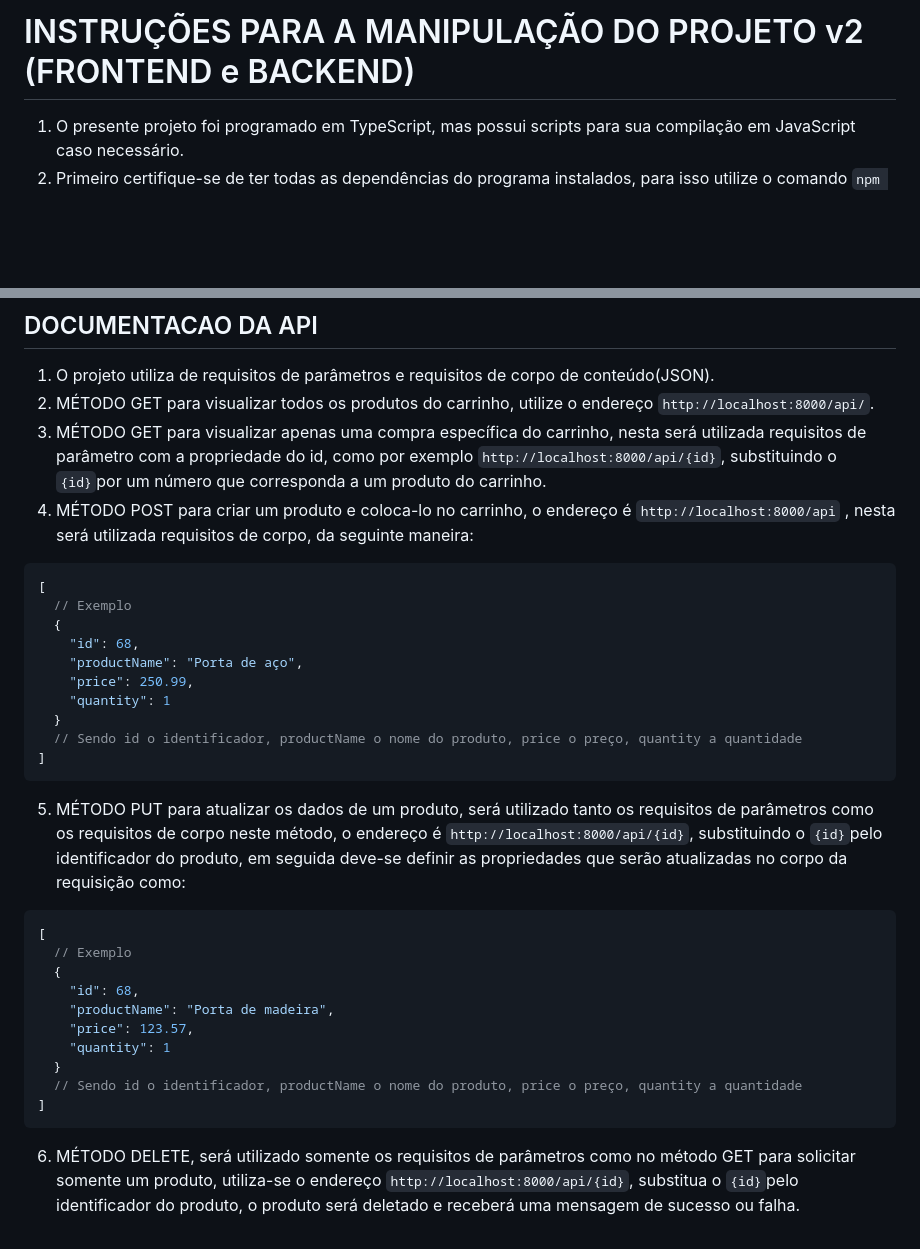
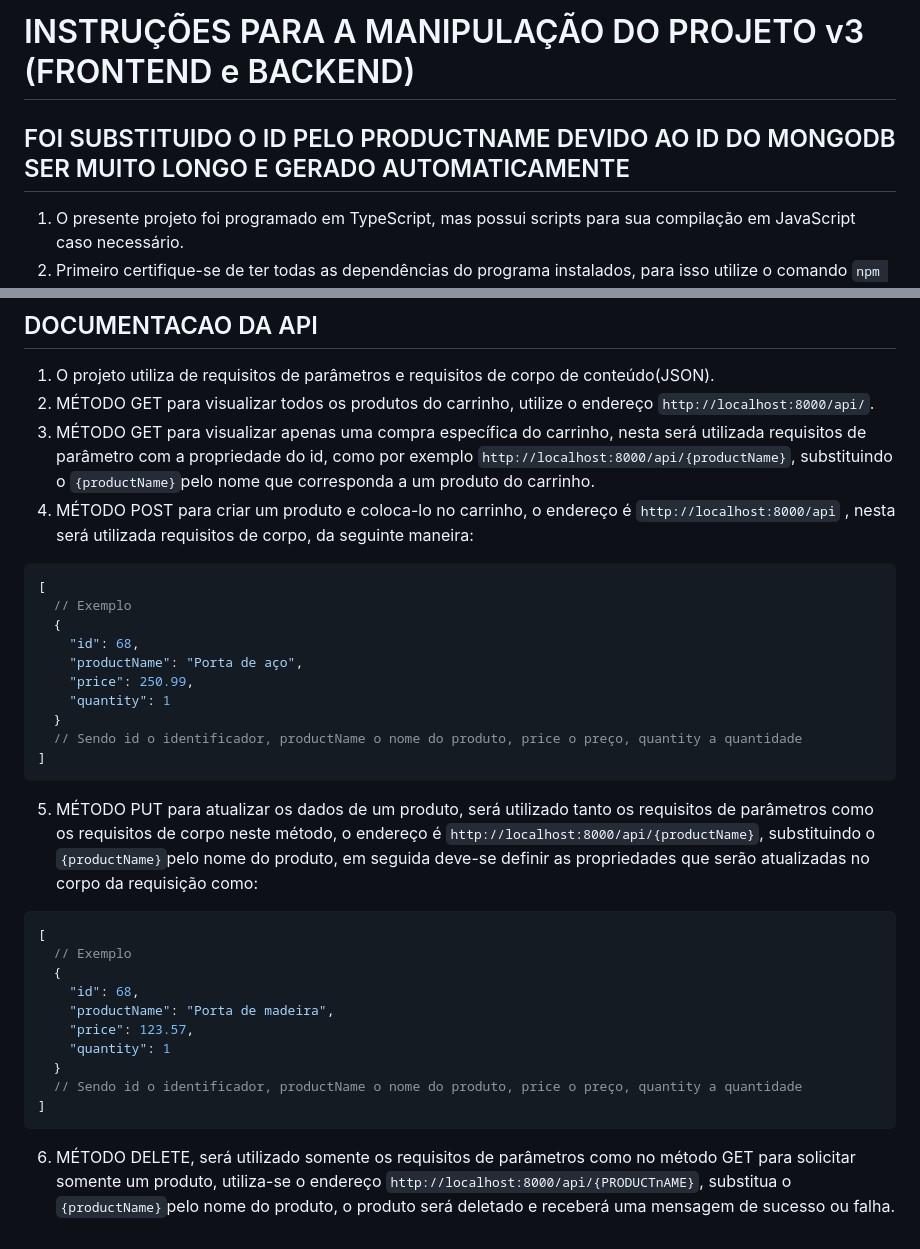
Before and after one commit to NatanCorreiaS/API-PEDRO, a Markdown page: README.md, 2 parts joined by grey strips. Drawn GitHub-style; blank space fills up the shorter version.

Commit message:
readme.md atualizado

````diff
--- a/README.md
+++ b/README.md
@@ -1,4 +1,5 @@
-# INSTRUÇÕES PARA A MANIPULAÇÃO DO PROJETO v2 (FRONTEND e BACKEND)
+# INSTRUÇÕES PARA A MANIPULAÇÃO DO PROJETO v3 (FRONTEND e BACKEND)
+## FOI SUBSTITUIDO O ID PELO PRODUCTNAME DEVIDO AO ID DO MONGODB SER MUITO LONGO E GERADO AUTOMATICAMENTE
 
 1. O presente projeto foi programado em TypeScript, mas possui scripts para sua compilação em JavaScript caso necessário.
 2. Primeiro certifique-se de ter todas as dependências do programa instalados, para isso utilize o comando `npm i` que irá automaticamente fazer o download de todas as dependências necessárias baseado no package.json.
@@ -18,7 +19,7 @@
 
 1. O projeto utiliza de requisitos de parâmetros e requisitos de corpo de conteúdo(JSON).
 2. MÉTODO GET para visualizar todos os produtos do carrinho, utilize o endereço `http://localhost:8000/api/`.
-3. MÉTODO GET para visualizar apenas uma compra específica do carrinho, nesta será utilizada requisitos de parâmetro com a propriedade do id, como por exemplo `http://localhost:8000/api/{id}`, substituindo o `{id}`por um número que corresponda a um produto do carrinho.
+3. MÉTODO GET para visualizar apenas uma compra específica do carrinho, nesta será utilizada requisitos de parâmetro com a propriedade do id, como por exemplo `http://localhost:8000/api/{productName}`, substituindo o `{productName}`pelo nome que corresponda a um produto do carrinho.
 4. MÉTODO POST para criar um produto e coloca-lo no carrinho, o endereço é `http://localhost:8000/api` , nesta será utilizada requisitos de corpo, da seguinte maneira:
 
 ```json
@@ -34,7 +35,7 @@
 ]
 ```
 
-5. MÉTODO PUT para atualizar os dados de um produto, será utilizado tanto os requisitos de parâmetros como os requisitos de corpo neste método, o endereço é `http://localhost:8000/api/{id}`, substituindo o `{id}`pelo identificador do produto, em seguida deve-se definir as propriedades que serão atualizadas no corpo da requisição como:
+5. MÉTODO PUT para atualizar os dados de um produto, será utilizado tanto os requisitos de parâmetros como os requisitos de corpo neste método, o endereço é `http://localhost:8000/api/{productName}`, substituindo o `{productName}`pelo nome do produto, em seguida deve-se definir as propriedades que serão atualizadas no corpo da requisição como:
 
 ```json
 [
@@ -49,4 +50,4 @@
 ]
 ```
 
-6. MÉTODO DELETE, será utilizado somente os requisitos de parâmetros como no método GET para solicitar somente um produto, utiliza-se o endereço `http://localhost:8000/api/{id}`, substitua o `{id}`pelo identificador do produto, o produto será deletado e receberá uma mensagem de sucesso ou falha.
+6. MÉTODO DELETE, será utilizado somente os requisitos de parâmetros como no método GET para solicitar somente um produto, utiliza-se o endereço `http://localhost:8000/api/{PRODUCTnAME}`, substitua o `{productName}`pelo nome do produto, o produto será deletado e receberá uma mensagem de sucesso ou falha.
````
